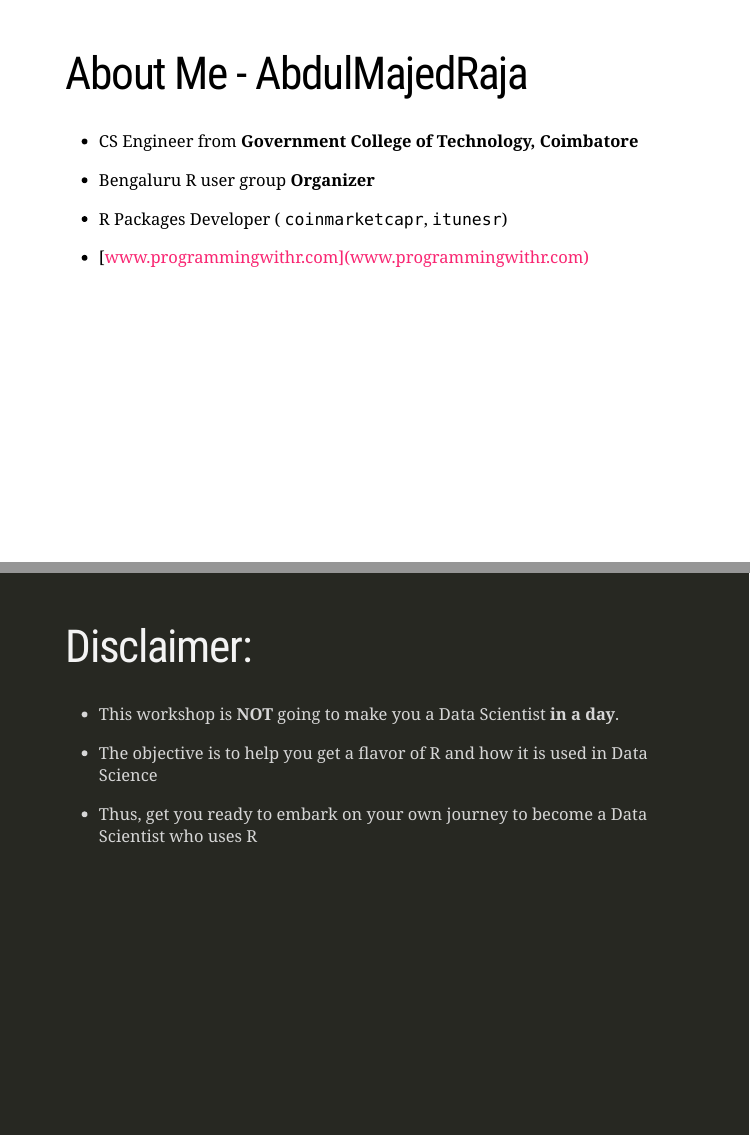
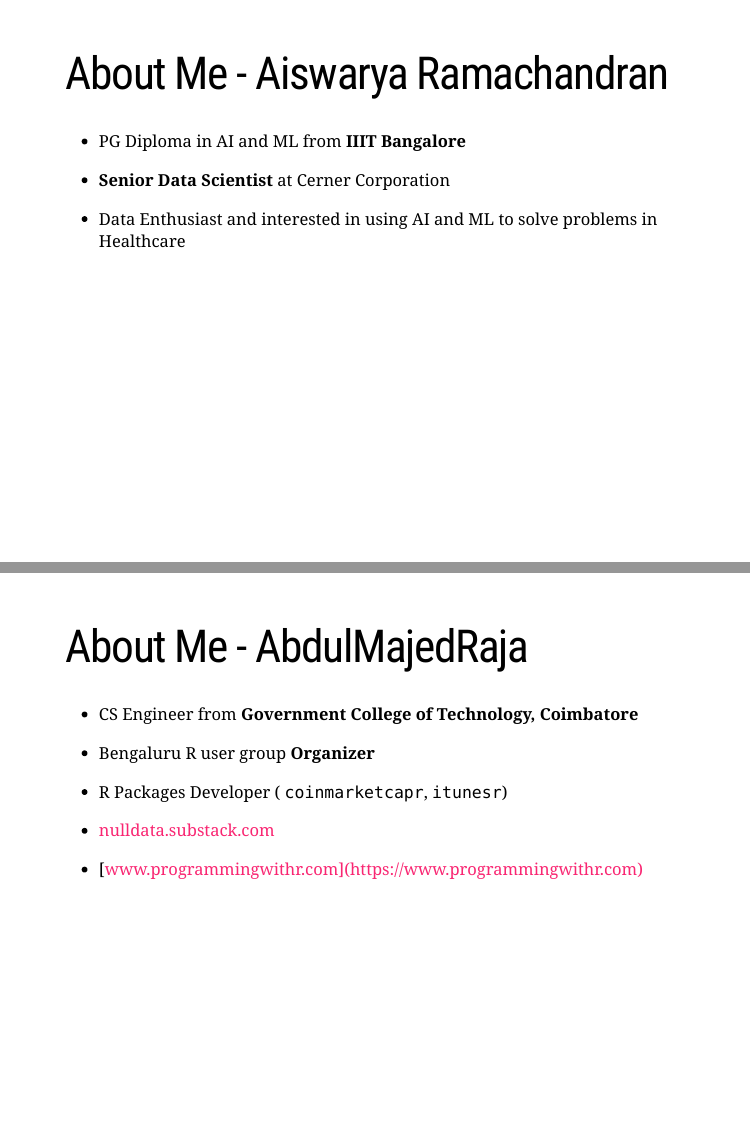
Before and after one commit to amrrs/devconf19_workshop, an R Markdown document (presentation.Rmd): pages 3 and 4 of 73 before the commit and pages 2 and 3 of 73 after it, joined at a grey line. The pictures show the slides in the output file presentation.html that the author committed with the source; the slides are laid out offline by our stand-in for remark.js, each with all of its steps uncovered, in fonts that may differ from those the slides ask for, and without slide numbers, shadows or browser add-ons.

Commit message:
aiswarya

```diff
--- a/presentation.Rmd
+++ b/presentation.Rmd
@@ -19,7 +19,11 @@
 
 # About Me - Aiswarya Ramachandran
 
+- PG Diploma in AI and ML from **IIIT Bangalore**
 
+- **Senior Data Scientist** at Cerner Corporation
+
+- Data Enthusiast and interested in using AI and ML to solve problems in Healthcare
 
 
 ---
@@ -32,8 +36,9 @@
 
 - R Packages Developer ( `coinmarketcapr`, `itunesr`)
 
-- [www.programmingwithr.com](www.programmingwithr.com)
+- [nulldata.substack.com](https://nulldata.substack.com)
 
+- [www.programmingwithr.com](https://www.programmingwithr.com)
 
 
 ---
```
Also changed, not shown: presentation.html.
